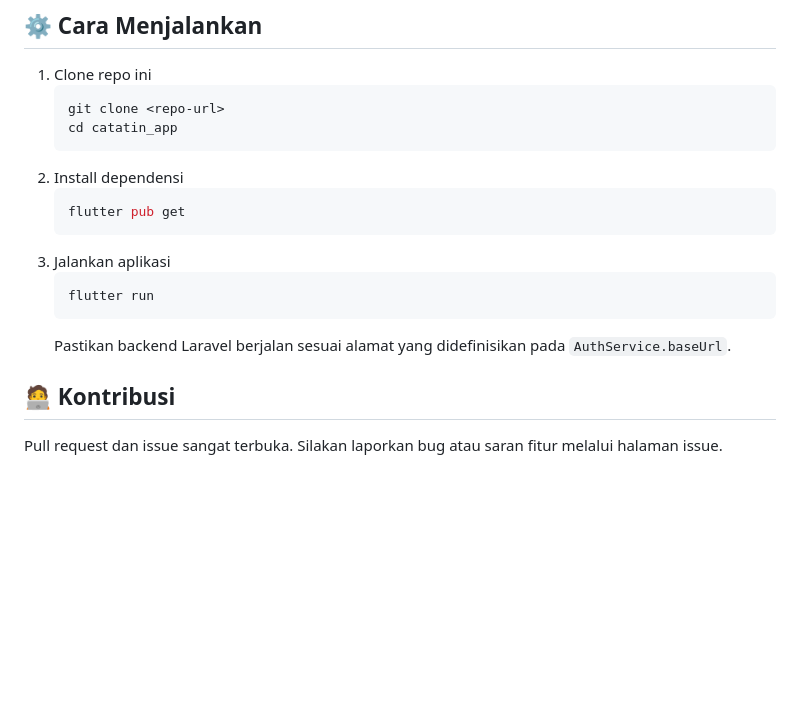
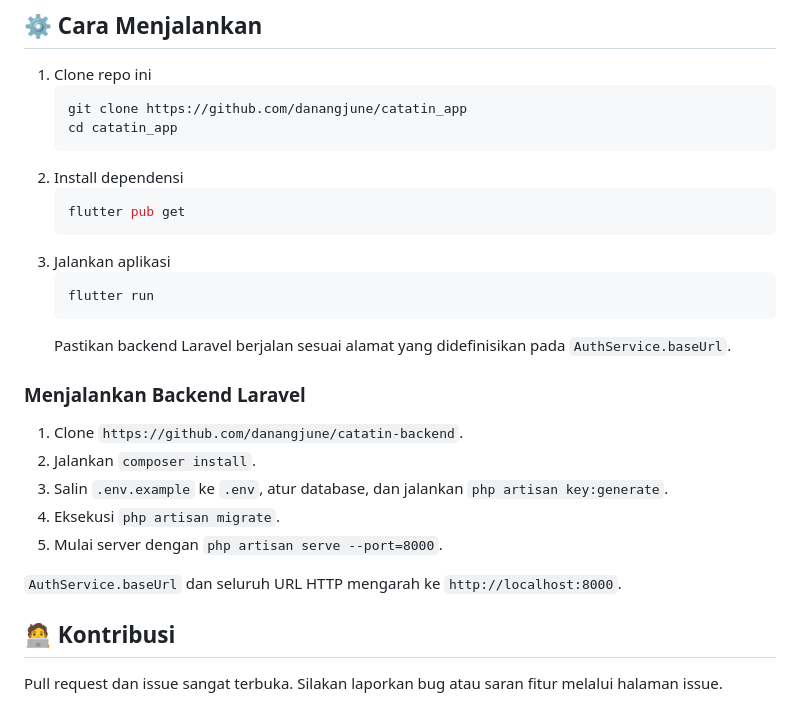
Before and after one commit to danangjune/catatin_app, a Markdown page: README.md, the part around the change. Drawn GitHub-style; blank space fills up the shorter version.

Commit message:
Update run instructions

````diff
--- a/README.md
+++ b/README.md
@@ -83,7 +83,7 @@ lib/
 
 1. Clone repo ini
    ```bash
-   git clone <repo-url>
+   git clone https://github.com/danangjune/catatin_app
    cd catatin_app
    ```
 2. Install dependensi
@@ -96,6 +96,16 @@ lib/
    ```
    Pastikan backend Laravel berjalan sesuai alamat yang didefinisikan pada `AuthService.baseUrl`.
 
+### Menjalankan Backend Laravel
+
+1. Clone `https://github.com/danangjune/catatin-backend`.
+2. Jalankan `composer install`.
+3. Salin `.env.example` ke `.env`, atur database, dan jalankan `php artisan key:generate`.
+4. Eksekusi `php artisan migrate`.
+5. Mulai server dengan `php artisan serve --port=8000`.
+
+`AuthService.baseUrl` dan seluruh URL HTTP mengarah ke `http://localhost:8000`.
+
 ## 🧑‍💻 Kontribusi
 Pull request dan issue sangat terbuka. Silakan laporkan bug atau saran fitur melalui halaman issue.
 
````
